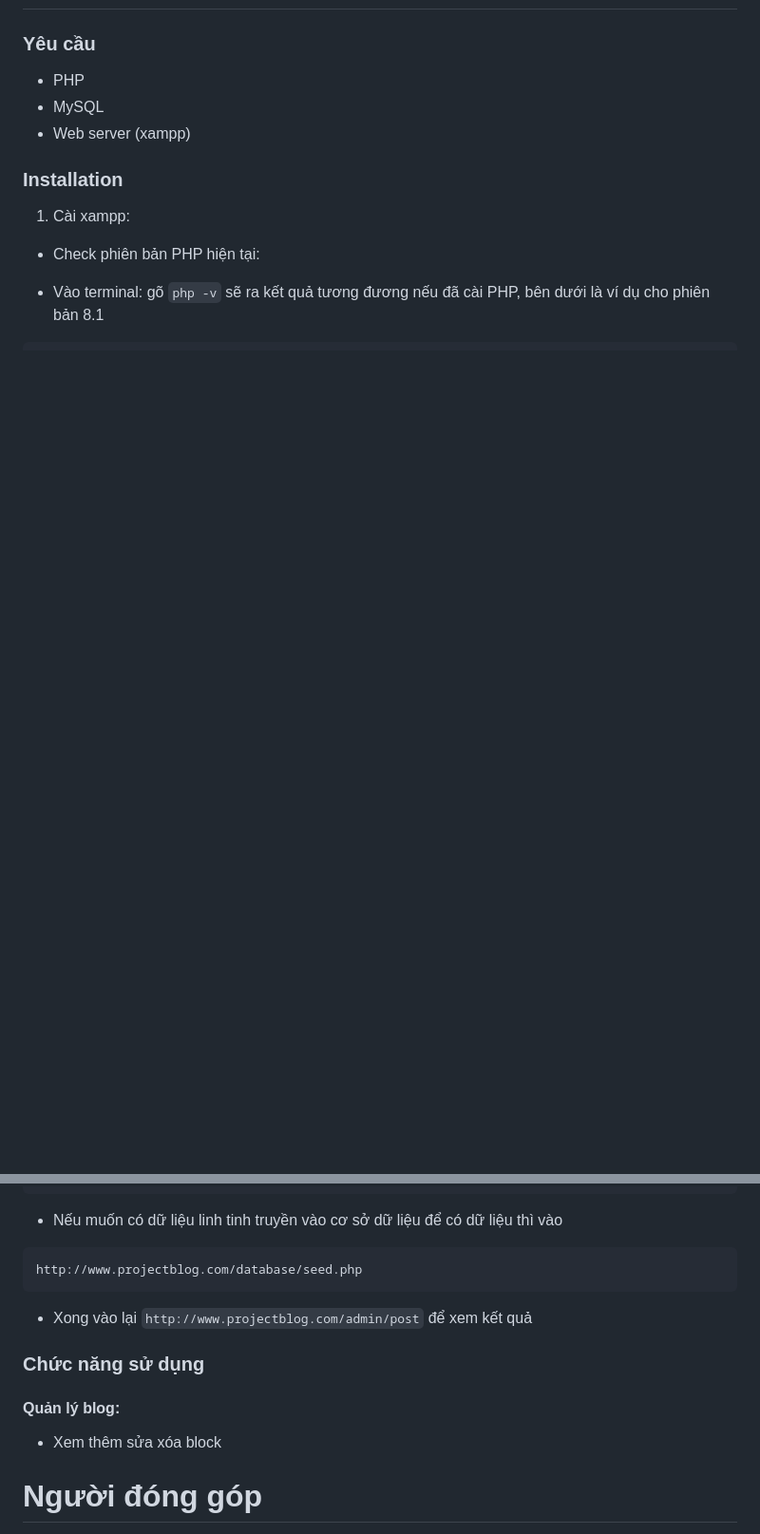
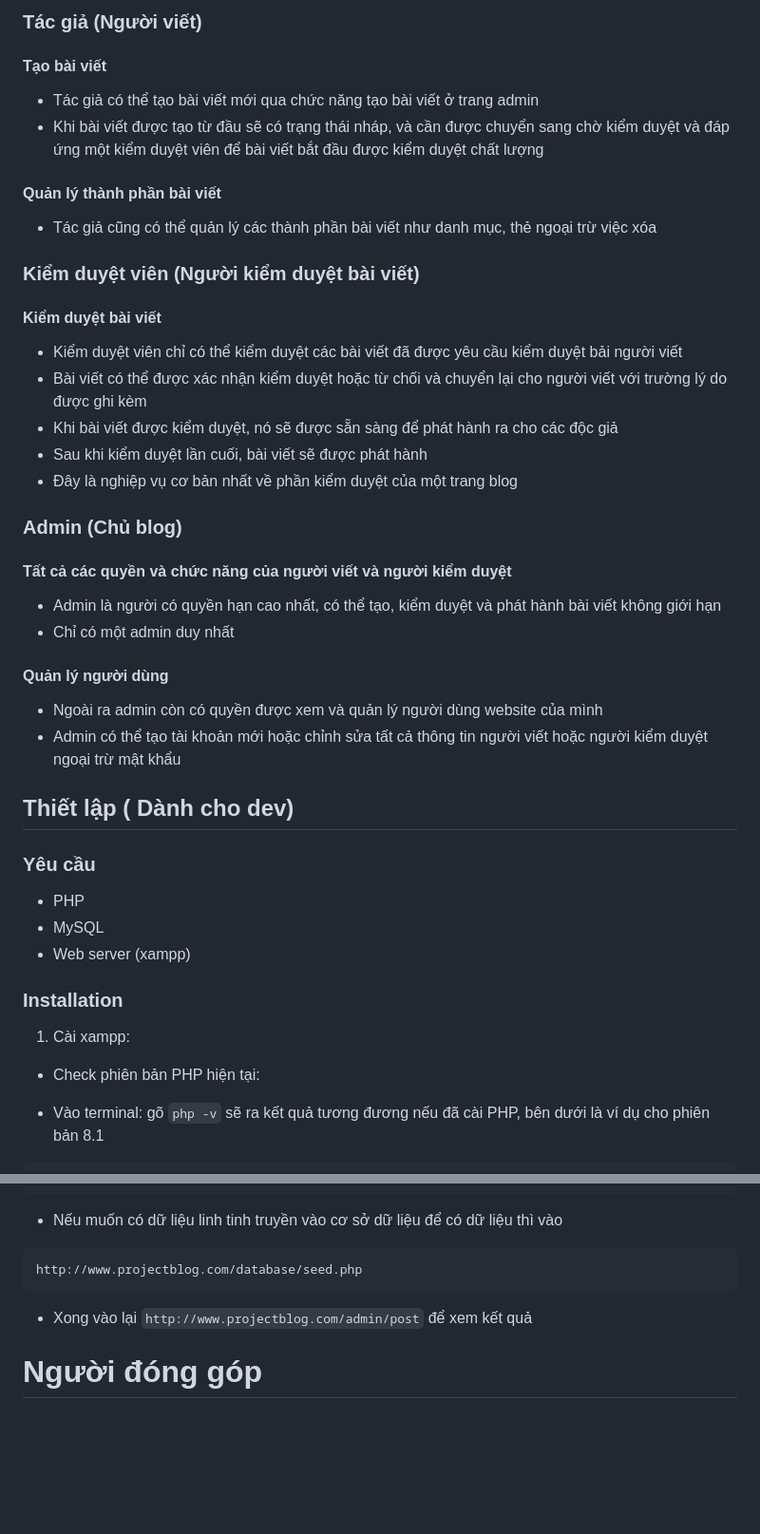
Before and after one commit to StrikerFest/project_blog, a Markdown page: README.md, 2 parts joined by grey strips. Shown at 95% size. GitHub-like rendering; blank space fills up the shorter version.

Commit message:
Major - Project - Update README.md

```diff
--- a/README.md
+++ b/README.md
@@ -11,3 +57,36 @@ Sử dụng cơ sở dữ liệu MySQL để lưu trữ các bài posts.
+### Tác giả (Người viết)
+
+#### Tạo bài viết
+
+- Tác giả có thể tạo bài viết mới qua chức năng tạo bài viết ở trang admin
+- Khi bài viết được tạo từ đầu sẽ có trạng thái nháp, và cần được chuyển sang chờ kiểm duyệt và đáp ứng một kiểm duyệt viên để bài viết bắt đầu được kiểm duyệt chất lượng
+
+#### Quản lý thành phần bài viết
+
+- Tác giả cũng có thể quản lý các thành phần bài viết như danh mục, thẻ ngoại trừ việc xóa
+
+### Kiểm duyệt viên (Người kiểm duyệt bài viết)
+
+#### Kiểm duyệt bài viết
+
+- Kiểm duyệt viên chỉ có thể kiểm duyệt các bài viết đã được yêu cầu kiểm duyệt bải người viết
+- Bài viết có thể được xác nhận kiểm duyệt hoặc từ chối và chuyển lại cho người viết với trường lý do được ghi kèm
+- Khi bài viết được kiểm duyệt, nó sẽ được sẵn sàng để phát hành ra cho các độc giả
+- Sau khi kiểm duyệt lần cuối, bài viết sẽ được phát hành
+- Đây là nghiệp vụ cơ bản nhất về phần kiểm duyệt của một trang blog
+
+### Admin (Chủ blog)
+
+#### Tất cả các quyền và chức năng của người viết và người kiểm duyệt
+
+- Admin là người có quyền hạn cao nhất, có thể tạo, kiểm duyệt và phát hành bài viết không giới hạn
+- Chỉ có một admin duy nhất
+
+#### Quản lý người dùng
+- Ngoài ra admin còn có quyền được xem và quản lý người dùng website của mình
+- Admin có thể tạo tài khoản mới hoặc chỉnh sửa tất cả thông tin người viết hoặc người kiểm duyệt ngoại trừ mật khẩu
+
+## Thiết lập ( Dành cho dev)
 ### Yêu cầu
 - PHP
 - MySQL
@@ -132,11 +211,6 @@ http://www.projectblog.com/database/seed.php
 
 - Xong vào lại `http://www.projectblog.com/admin/post` để xem kết quả
 
-### Chức năng sử dụng
-
-#### Quản lý blog:
-- Xem thêm sửa xóa block
-
 # Người đóng góp
 - Trịnh Thế Anh
 - Phạm Quang Anh
```
Also changed, not shown: other parts of README.md (+53 -7 lines).
